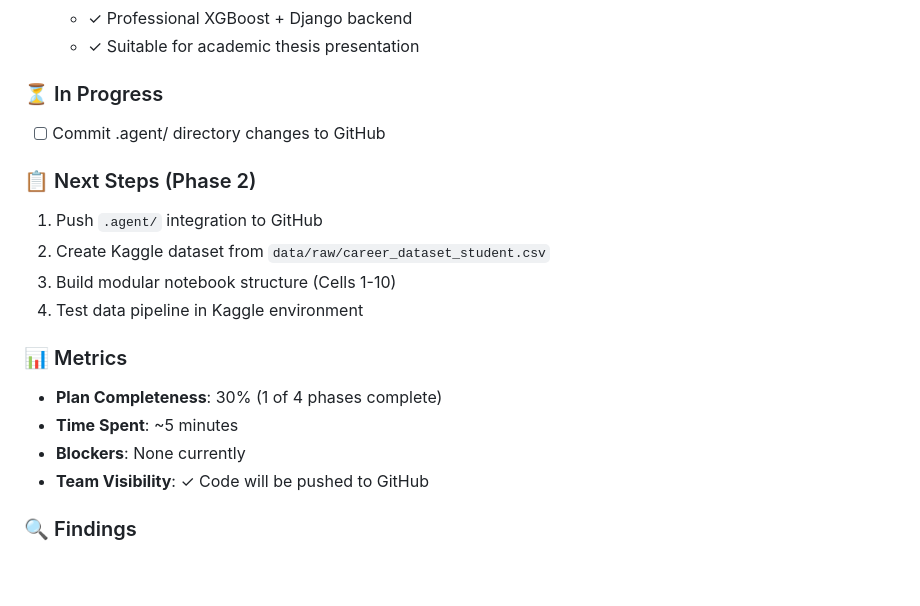
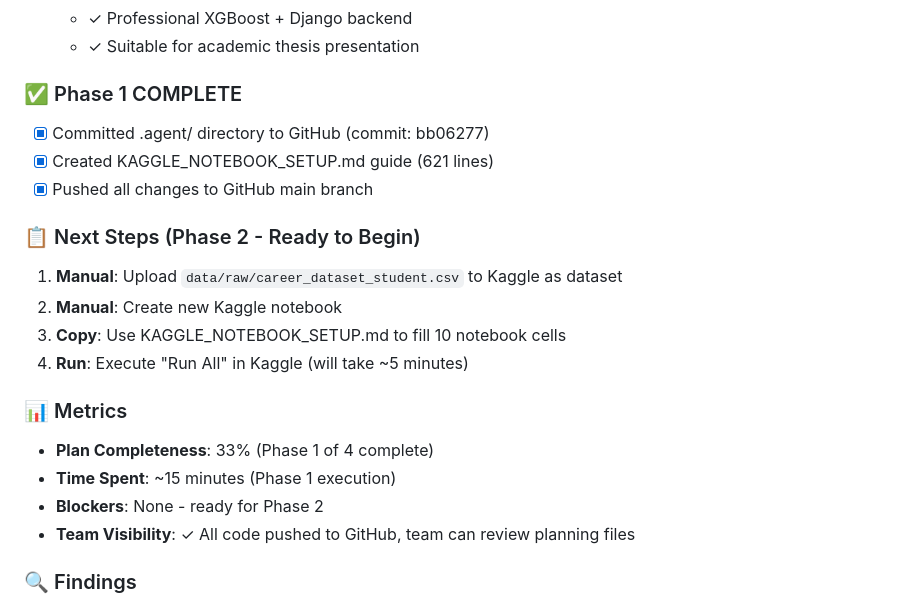
Before and after one commit to beingmushfiq/SHAP-Driven-Career-Predictor, a Markdown page: .agent/progress.md, the part around the change. Drawn GitHub-style; blank space fills up the shorter version.

```diff
--- a/.agent/progress.md
+++ b/.agent/progress.md
@@ -31,20 +31,22 @@ Analyze project structure, create comprehensive deployment plan, and integrate p
   - ✓ Professional XGBoost + Django backend
   - ✓ Suitable for academic thesis presentation
 
-### ⏳ In Progress
-- [ ] Commit .agent/ directory changes to GitHub
+### ✅ Phase 1 COMPLETE
+- [x] Committed .agent/ directory to GitHub (commit: bb06277)
+- [x] Created KAGGLE_NOTEBOOK_SETUP.md guide (621 lines)
+- [x] Pushed all changes to GitHub main branch
 
-### 📋 Next Steps (Phase 2)
-1. Push `.agent/` integration to GitHub
-2. Create Kaggle dataset from `data/raw/career_dataset_student.csv`
-3. Build modular notebook structure (Cells 1-10)
-4. Test data pipeline in Kaggle environment
+### 📋 Next Steps (Phase 2 - Ready to Begin)
+1. **Manual**: Upload `data/raw/career_dataset_student.csv` to Kaggle as dataset
+2. **Manual**: Create new Kaggle notebook
+3. **Copy**: Use KAGGLE_NOTEBOOK_SETUP.md to fill 10 notebook cells
+4. **Run**: Execute "Run All" in Kaggle (will take ~5 minutes)
 
 ### 📊 Metrics
-- **Plan Completeness**: 30% (1 of 4 phases complete)
-- **Time Spent**: ~5 minutes
-- **Blockers**: None currently
-- **Team Visibility**: ✓ Code will be pushed to GitHub
+- **Plan Completeness**: 33% (Phase 1 of 4 complete)
+- **Time Spent**: ~15 minutes (Phase 1 execution)
+- **Blockers**: None - ready for Phase 2
+- **Team Visibility**: ✓ All code pushed to GitHub, team can review planning files
 
 ### 🔍 Findings
 - Planning-with-files: excellent for complex, multi-phase projects
```
Also changed, not shown: .agent/task_plan.md (+10 -7 lines).
